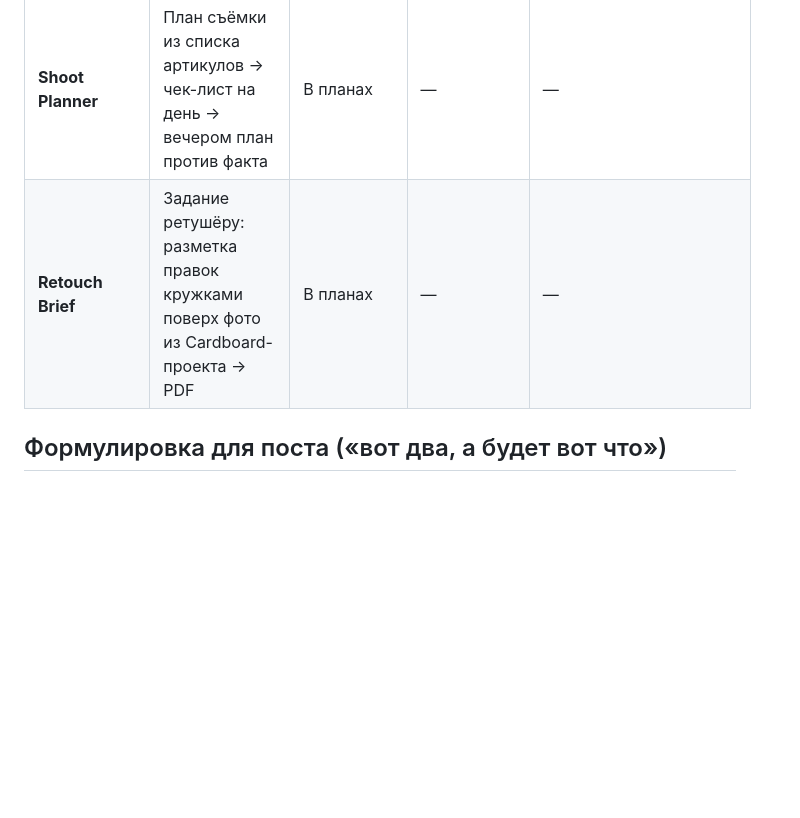
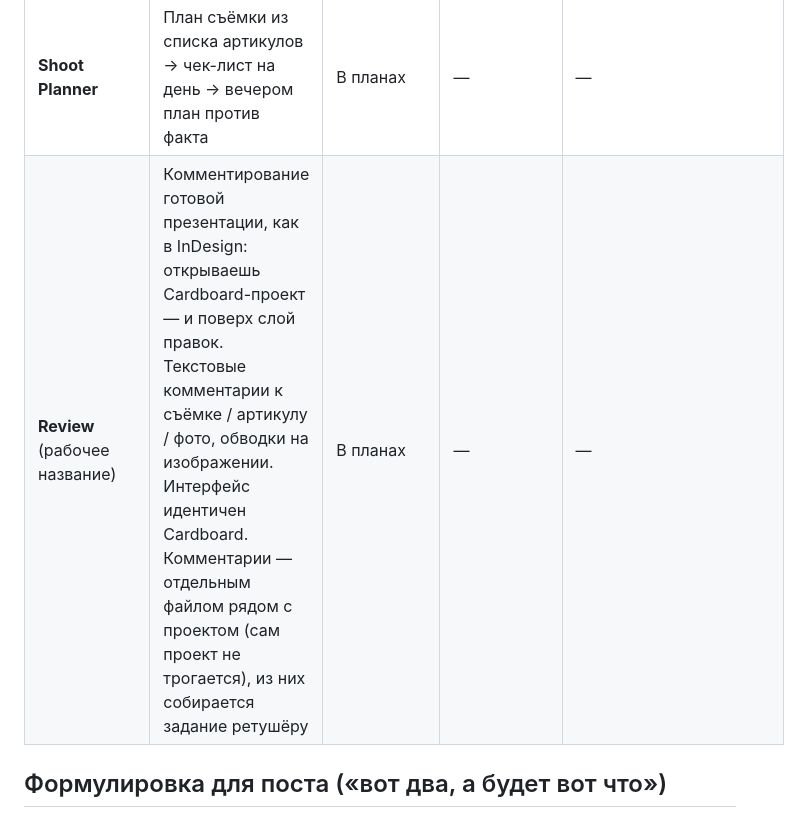
Before and after one commit to barinskim-cmyk/maket-cp, a Markdown page: docs/tools-roadmap.md, the part around the change. Drawn GitHub-style; blank space fills up the shorter version.

Commit message:
docs: roadmap - Retouch Brief becomes Review (InDesign-style commenting)
- Masha's refinement: commenting is a separate tool over a FINISHED
  presentation - Cardboard-identical UI, text comments at three
  levels (shoot / article / photo), shape markup on images;
  comments live in a separate file next to the project
- Files: docs/tools-roadmap.md

Co-Authored-By: Claude Opus 4.6 <noreply@anthropic.com>

```diff
--- a/docs/tools-roadmap.md
+++ b/docs/tools-roadmap.md
@@ -9,7 +9,7 @@
 | **Analyzer** | Отчёт по смене из файлов Capture One: время на артикул, паузы, темп, топ самых долгих — и «эффективное vs потраченное» время. PDF + CSV | В разработке | Mac + Windows | скоро |
 | **Estimator** | Смета следующей съёмки из накопленных отчётов Analyzer: «120 артикулов обуви ≈ 2.5 смены» | В планах | — | — |
 | **Shoot Planner** | План съёмки из списка артикулов → чек-лист на день → вечером план против факта | В планах | — | — |
-| **Retouch Brief** | Задание ретушёру: разметка правок кружками поверх фото из Cardboard-проекта → PDF | В планах | — | — |
+| **Review** (рабочее название) | Комментирование готовой презентации, как в InDesign: открываешь Cardboard-проект — и поверх слой правок. Текстовые комментарии к съёмке / артикулу / фото, обводки на изображении. Интерфейс идентичен Cardboard. Комментарии — отдельным файлом рядом с проектом (сам проект не трогается), из них собирается задание ретушёру | В планах | — | — |
 
 ## Формулировка для поста («вот два, а будет вот что»)
 
```
